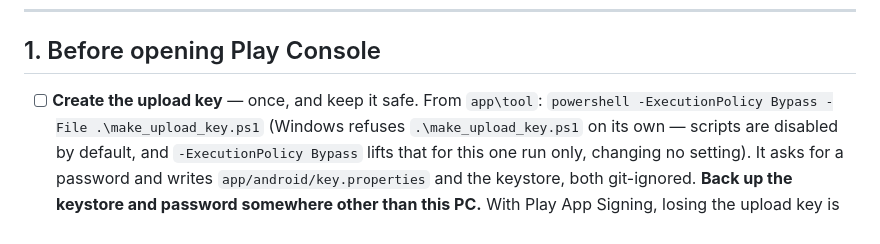
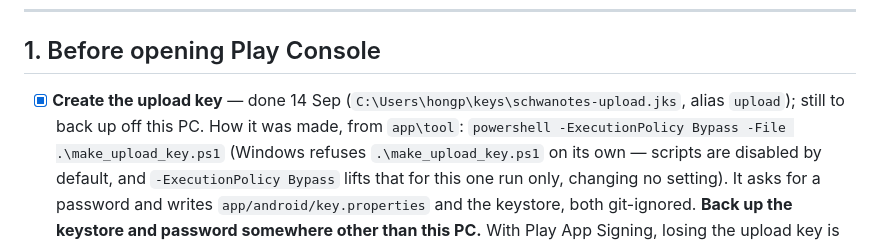
Before and after one commit to hongphuc-pham/VocabNote, a Markdown page: store/README.md, the part around the change. GitHub-like rendering.

```diff
--- a/store/README.md
+++ b/store/README.md
@@ -18,7 +18,8 @@ Console account. Work top to bottom; each step says where its material is.
 
 ## 1. Before opening Play Console
 
-- [ ] **Create the upload key** — once, and keep it safe. From `app\tool`:
+- [x] **Create the upload key** — done 14 Sep (`C:\Users\hongp\keys\schwanotes-upload.jks`,
+      alias `upload`); still to back up off this PC. How it was made, from `app\tool`:
       `powershell -ExecutionPolicy Bypass -File .\make_upload_key.ps1`
       (Windows refuses `.\make_upload_key.ps1` on its own — scripts are disabled by default, and
       `-ExecutionPolicy Bypass` lifts that for this one run only, changing no setting). It asks
```
Also changed, not shown: docs/PROGRESS.md (+56 -1 lines).
